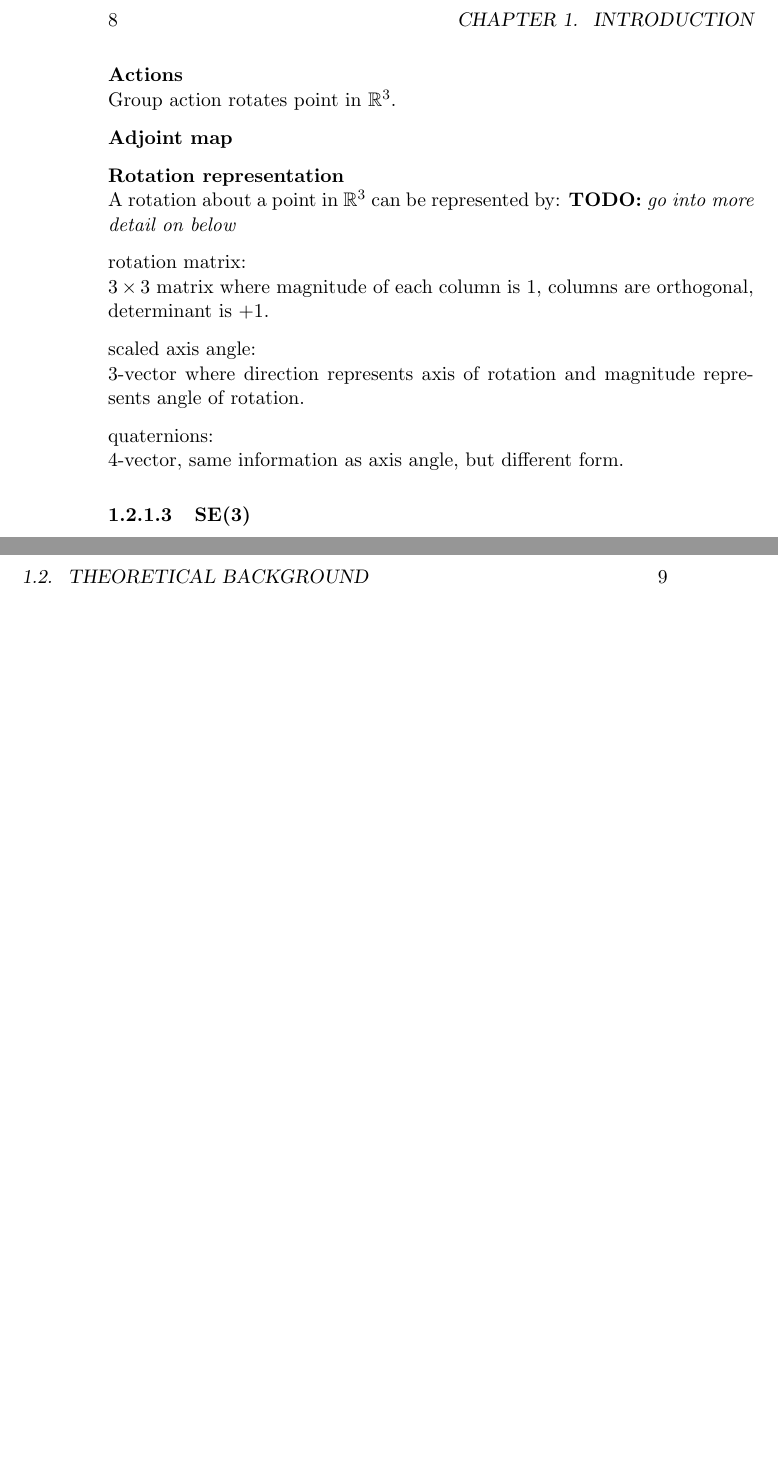
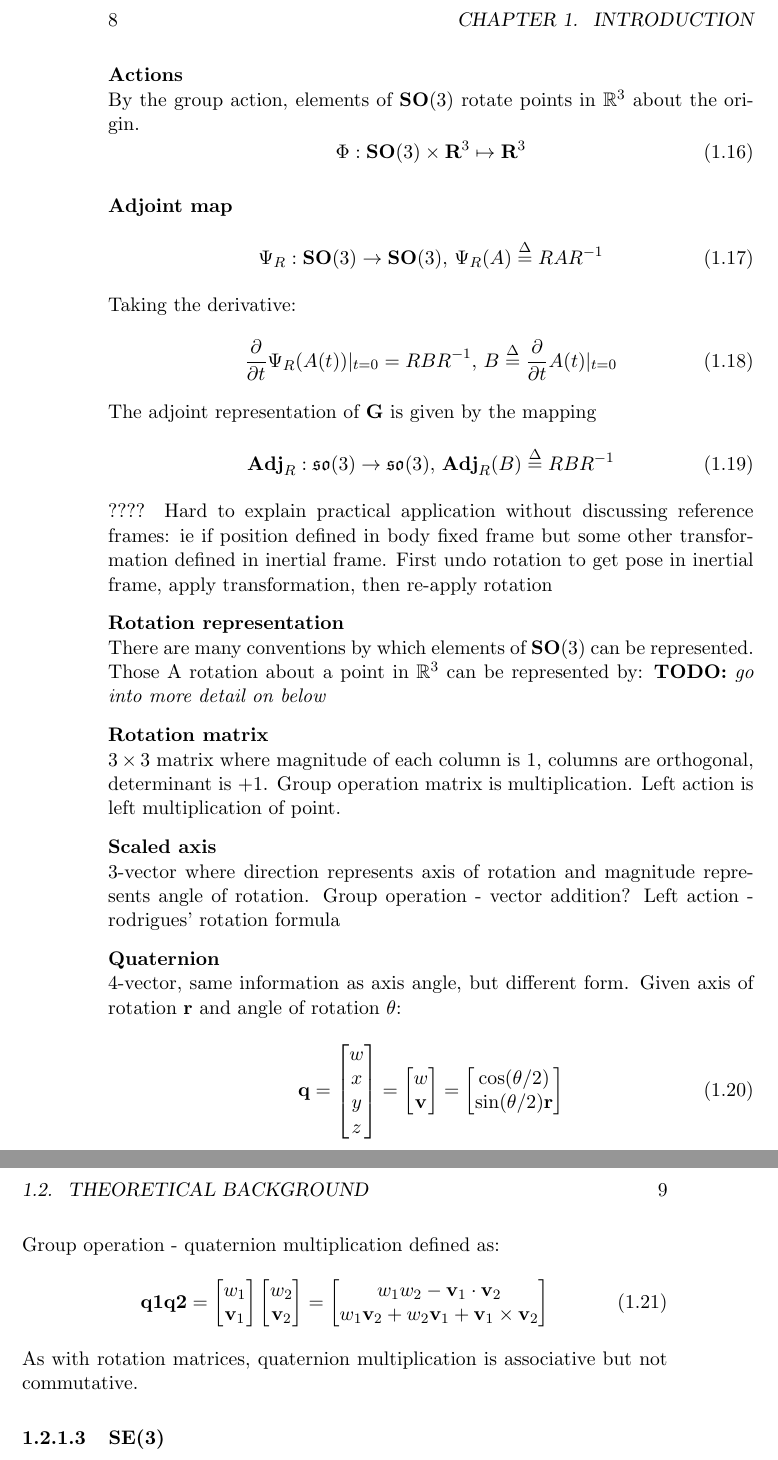
Before and after one commit to MontielAbello/Report, a LaTeX book (main.tex, which reads background.tex): two parts of pages 8 and 9 of 23, joined at a grey line, cut so that both start at the same text, the shorter picture padded with empty space. Compiled offline with pdfLaTeX.

Commit message:
drafted SO(3)

```diff
--- a/background.tex
+++ b/background.tex
@@ -122,21 +122,76 @@
 		i.e. $\forall \mathbf{R} \in \mathbf{SO}(3)  \textnormal{, } \log(\mathbf{R}) \in  \mathfrak{so}(3)$
 
 		\textbf{Actions}\\
-		Group action rotates point in $\mathbb{R}^3$.
+		By the group action, elements of $\mathbf{SO}(3)$ rotate points in $\mathbb{R}^3$ about the origin.
+		\begin{equation}
+			\Phi: \mathbf{SO}(3) \times \mathbf{R}^3 \mapsto \mathbf{R}^3
+		\end{equation}
 
 		\textbf{Adjoint map}
+		\begin{equation}
+			\Psi_R: \mathbf{SO}(3) \rightarrow \mathbf{SO}(3) \textnormal{, }
+			\Psi_R(A) \stackrel{\Delta}{=} RAR^{-1}
+		\end{equation}
+		Taking the derivative:
+		\begin{equation}
+			\frac{\partial}{\partial t} \Psi_R(A(t))|_{t=0} = RBR^{-1} \textnormal{, }
+			B \stackrel{\Delta}{=} 	\frac{\partial}{\partial t}A(t)|_{t=0}
+		\end{equation}
+		The adjoint	representation of $\mathbf{G}$ is given by the mapping
+		\begin{equation}
+			\textbf{Adj}_R: \mathfrak{so}(3) \rightarrow \mathfrak{so}(3) \textnormal{, }
+			\textbf{Adj}_R(B) \stackrel{\Delta}{=} RBR^{-1}
+		\end{equation}
+		???? Hard to explain practical application without discussing reference frames: ie if position defined in body fixed frame but some other transformation defined in inertial frame. First undo rotation to get pose in inertial frame, apply transformation, then re-apply rotation
 
 		\textbf{Rotation representation}\\
-		A rotation about a point in $\mathbb{R}^3$ can be represented by: \textbf{TODO:} \textit{go into more detail on below}
+		There are many conventions by which elements of $\mathbf{SO}(3)$ can be represented. Those  A rotation about a point in $\mathbb{R}^3$ can be represented by: \textbf{TODO:} \textit{go into more detail on below}
 
-		rotation matrix:\\
-		$3 \times 3$ matrix where magnitude of each column is 1, columns are orthogonal, determinant is +1.
+		\textbf{Rotation matrix}\\
+		$3 \times 3$ matrix where magnitude of each column is 1, columns are orthogonal, determinant is +1. Group operation matrix is multiplication. Left action is left multiplication of point.
 
-		scaled axis angle:\\
-		3-vector where direction represents axis of rotation and magnitude represents angle of rotation.
+		\textbf{Scaled axis}\\
+		3-vector where direction represents axis of rotation and magnitude represents angle of rotation. Group operation - vector addition? Left action - rodrigues' rotation formula
 
-		quaternions:\\
-		4-vector, same information as axis angle, but different form.
+		\textbf{Quaternion}\\
+		4-vector, same information as axis angle, but different form. Given axis of rotation $\mathbf{r}$ and angle of rotation $\theta$:
+		\begin{equation}
+			\mathbf{q} =
+			\begin{bmatrix}
+				w \\
+				x \\
+				y \\
+				z
+			\end{bmatrix}
+			 =
+			 \begin{bmatrix}
+ 				w \\
+ 				\mathbf{v}
+			 \end{bmatrix}
+			 =
+			 \begin{bmatrix}
+			 	\cos(\theta/2) \\
+			 	\sin(\theta/2)\mathbf{r}
+			 \end{bmatrix}
+		\end{equation}
+		Group operation - quaternion multiplication defined as:
+		\begin{equation}
+			\mathbf{q1}\mathbf{q2} =
+			\begin{bmatrix}
+			 	w_1 \\
+			 	\mathbf{v}_1
+			\end{bmatrix}
+			\begin{bmatrix}
+			 	w_2 \\
+			 	\mathbf{v}_2
+			\end{bmatrix}
+			=
+			\begin{bmatrix}
+			 	w_1w_2 - \mathbf{v}_1 \cdot \mathbf{v}_2 \\
+			 	w_1\mathbf{v}_2 + w_2\mathbf{v}_1 + \mathbf{v}_1 \times \mathbf{v}_2
+			\end{bmatrix}
+		\end{equation}
+		As with rotation matrices, quaternion multiplication is associative but not commutative.
 
 	\subsubsection{\textbf{SE}(3)}
 		\textbf{3D space - $\mathbb{R}^3$}\\
```
Also changed, not shown: main.pdf, 4 other files.
